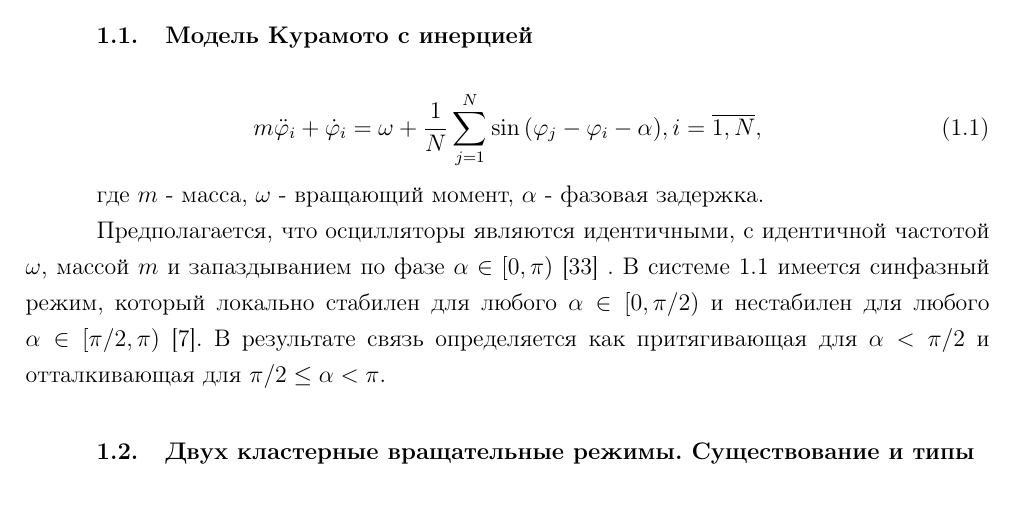
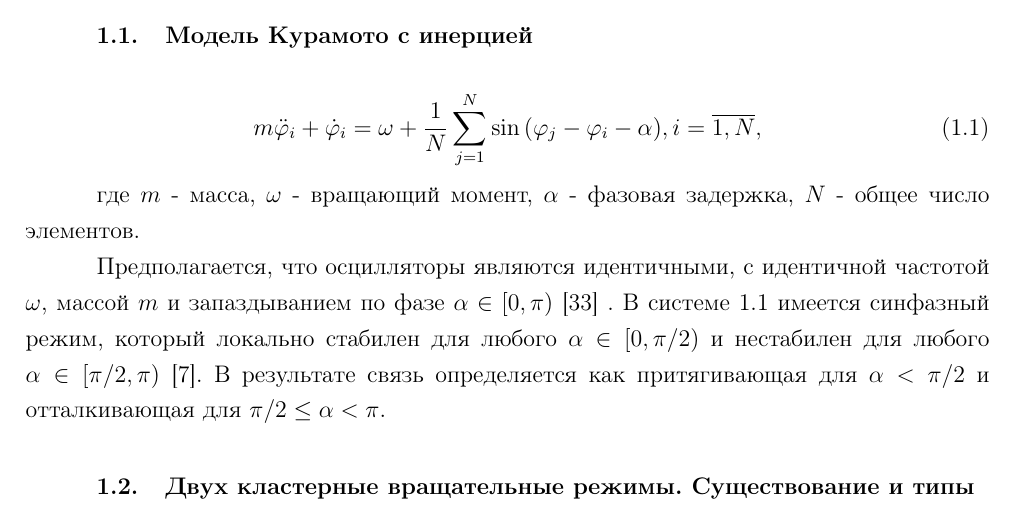
Before and after one commit to DimaAmega/master-fqw, a LaTeX document (main.tex, which reads Part1.tex): part of page 5 of 15, cut so that both start at the same text. Compiled offline with pdfLaTeX.

Commit message:
add N descr

```diff
--- a/Part1.tex
+++ b/Part1.tex
@@ -8,7 +8,7 @@
 	\end{equation}
 
 	где $m$ - масса, $\omega$ - вращающий момент,
-	$\alpha$ - фазовая задержка.
+	$\alpha$ - фазовая задержка, $N$ - общее число элементов.
 
 	Предполагается, что осцилляторы являются идентичными, с идентичной частотой $\omega$, массой $m$ и запаздыванием по
 	фазе $\alpha \in [0, \pi)$ \cite{Sakaguchi} . В системе \ref{main-sistem} имеется синфазный режим, который локально стабилен для любого $\alpha \in [0, \pi/2)$
```
Also changed, not shown: main.pdf.
